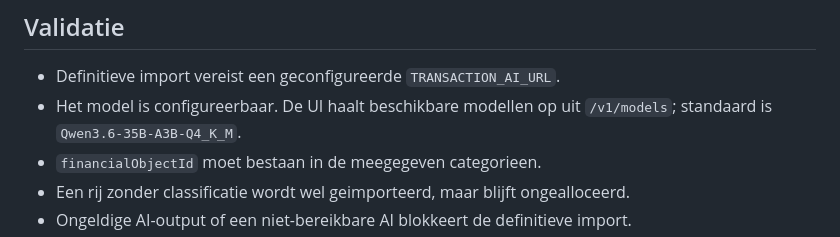
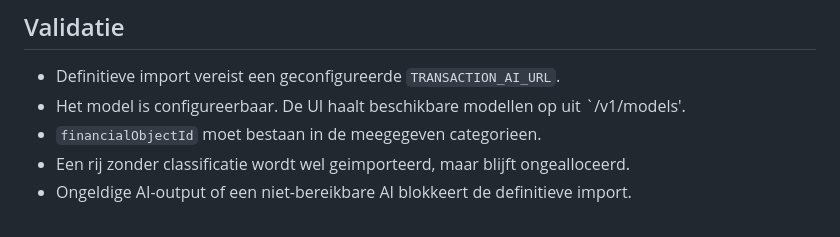
Before and after one commit to DeliusPit/YoHoFa, a Markdown page: docs/ai-bankimport.md, the part around the change. Drawn GitHub-style.

```diff
--- a/docs/ai-bankimport.md
+++ b/docs/ai-bankimport.md
@@ -56,7 +56,7 @@ Als `amountCents` ontbreekt, gebruikt de import het volledige transactiebedrag a
 ## Validatie
 
 - Definitieve import vereist een geconfigureerde `TRANSACTION_AI_URL`.
-- Het model is configureerbaar. De UI haalt beschikbare modellen op uit `/v1/models`; standaard is `Qwen3.6-35B-A3B-Q4_K_M`.
+- Het model is configureerbaar. De UI haalt beschikbare modellen op uit `/v1/models'.
 - `financialObjectId` moet bestaan in de meegegeven categorieen.
 - Een rij zonder classificatie wordt wel geimporteerd, maar blijft ongealloceerd.
 - Ongeldige AI-output of een niet-bereikbare AI blokkeert de definitieve import.
```
